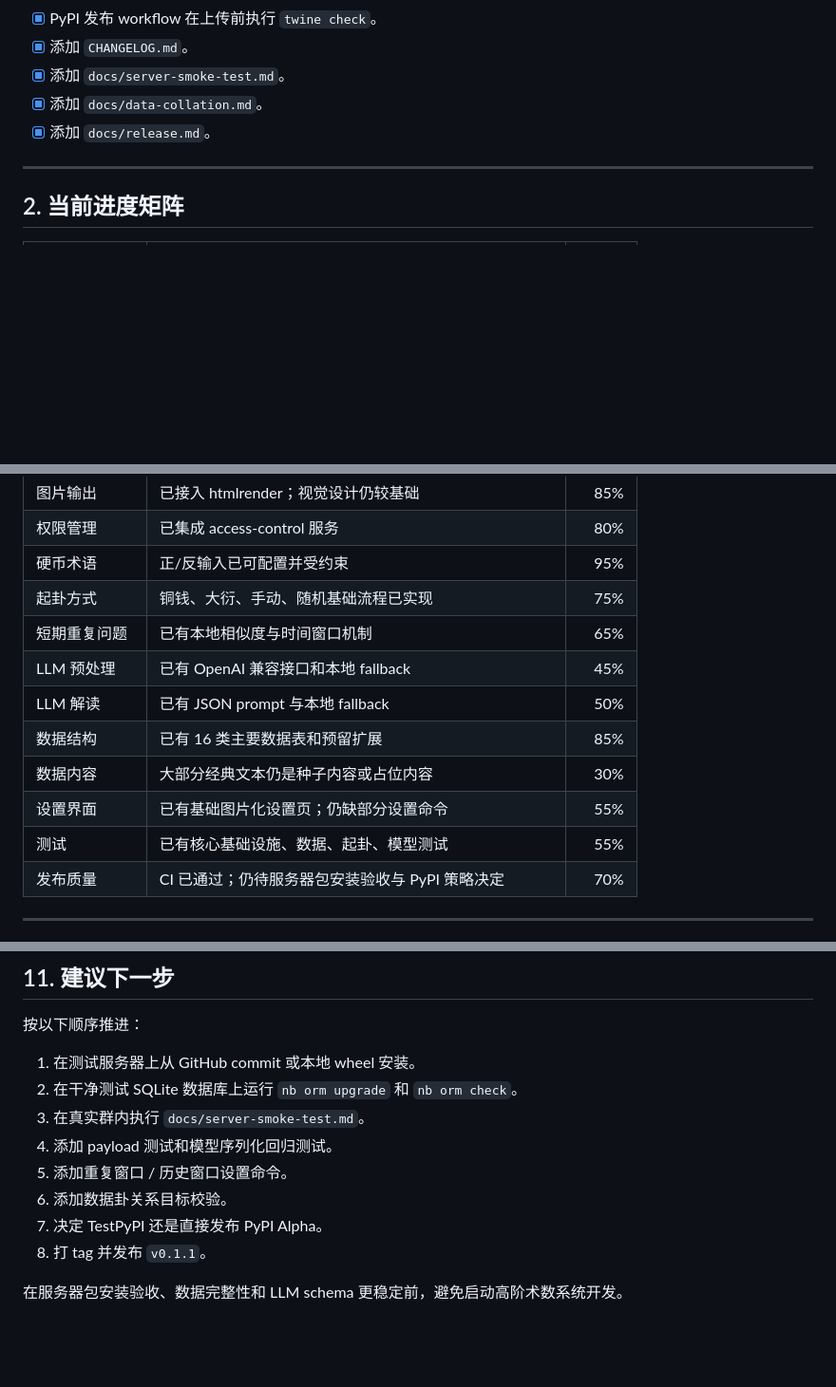
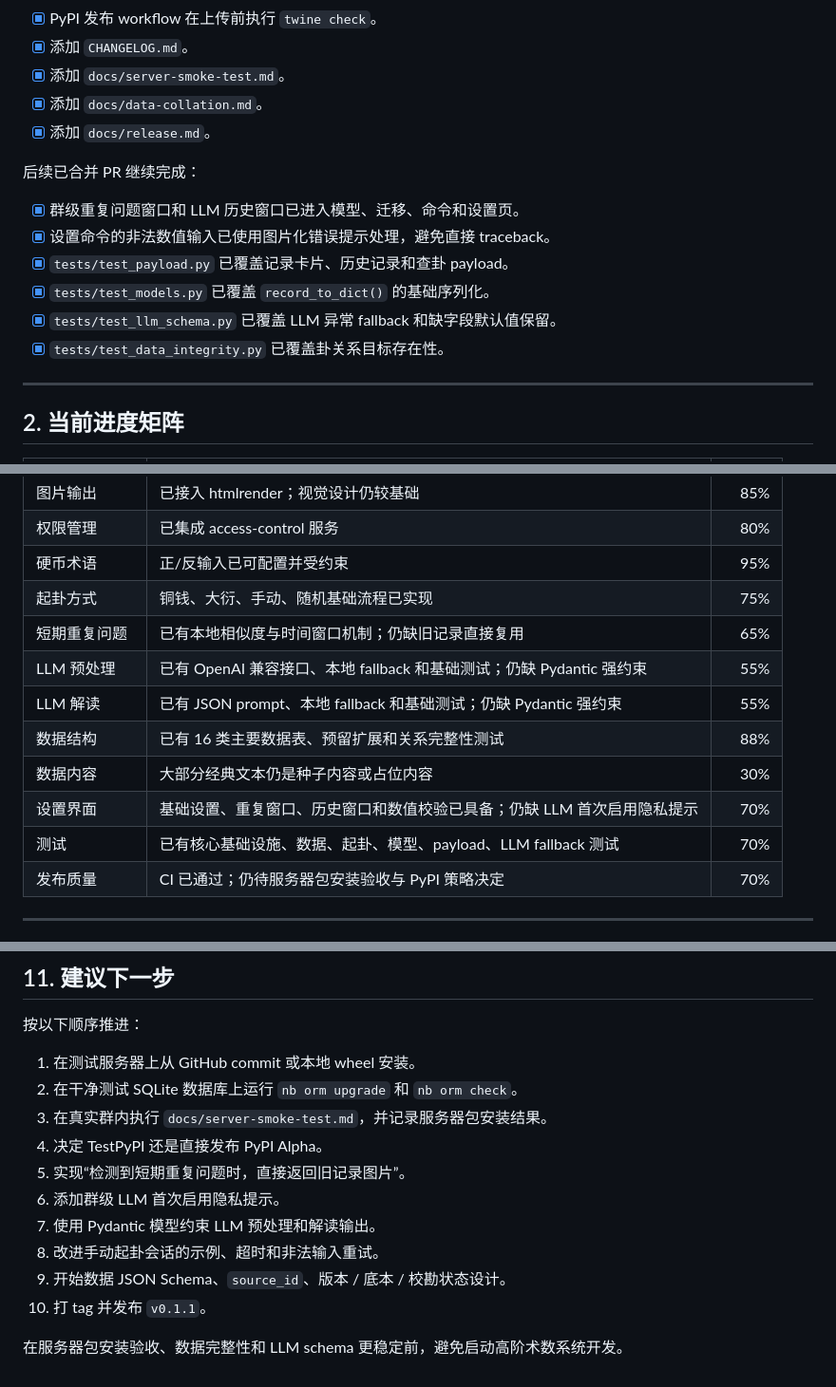
Before and after one commit to newcovid/nonebot-plugin-yijing, a Markdown page: TODO.md, 3 parts joined by grey strips. Shown at 95% size. Rendered like a GitHub page; blank space fills up the shorter version.

Commit message:
docs: sync todo status after pr6

```diff
--- a/TODO.md
+++ b/TODO.md
@@ -65,6 +65,15 @@ twine check dist/*
 - [x] 添加 `docs/data-collation.md`。
 - [x] 添加 `docs/release.md`。
 
+后续已合并 PR 继续完成：
+
+- [x] 群级重复问题窗口和 LLM 历史窗口已进入模型、迁移、命令和设置页。
+- [x] 设置命令的非法数值输入已使用图片化错误提示处理，避免直接 traceback。
+- [x] `tests/test_payload.py` 已覆盖记录卡片、历史记录和查卦 payload。
+- [x] `tests/test_models.py` 已覆盖 `record_to_dict()` 的基础序列化。
+- [x] `tests/test_llm_schema.py` 已覆盖 LLM 异常 fallback 和缺字段默认值保留。
+- [x] `tests/test_data_integrity.py` 已覆盖卦关系目标存在性。
+
 ---
 
 ## 2. 当前进度矩阵
@@ -79,13 +88,13 @@ twine check dist/*
 | 权限管理 | 已集成 access-control 服务 | 80% |
 | 硬币术语 | 正/反输入已可配置并受约束 | 95% |
 | 起卦方式 | 铜钱、大衍、手动、随机基础流程已实现 | 75% |
-| 短期重复问题 | 已有本地相似度与时间窗口机制 | 65% |
-| LLM 预处理 | 已有 OpenAI 兼容接口和本地 fallback | 45% |
-| LLM 解读 | 已有 JSON prompt 与本地 fallback | 50% |
-| 数据结构 | 已有 16 类主要数据表和预留扩展 | 85% |
+| 短期重复问题 | 已有本地相似度与时间窗口机制；仍缺旧记录直接复用 | 65% |
+| LLM 预处理 | 已有 OpenAI 兼容接口、本地 fallback 和基础测试；仍缺 Pydantic 强约束 | 55% |
+| LLM 解读 | 已有 JSON prompt、本地 fallback 和基础测试；仍缺 Pydantic 强约束 | 55% |
+| 数据结构 | 已有 16 类主要数据表、预留扩展和关系完整性测试 | 88% |
 | 数据内容 | 大部分经典文本仍是种子内容或占位内容 | 30% |
-| 设置界面 | 已有基础图片化设置页；仍缺部分设置命令 | 55% |
-| 测试 | 已有核心基础设施、数据、起卦、模型测试 | 55% |
+| 设置界面 | 基础设置、重复窗口、历史窗口和数值校验已具备；仍缺 LLM 首次启用隐私提示 | 70% |
+| 测试 | 已有核心基础设施、数据、起卦、模型、payload、LLM fallback 测试 | 70% |
 | 发布质量 | CI 已通过；仍待服务器包安装验收与 PyPI 策略决定 | 70% |
 
 ---
@@ -397,11 +406,13 @@ twine check dist/*
 
 1. 在测试服务器上从 GitHub commit 或本地 wheel 安装。
 2. 在干净测试 SQLite 数据库上运行 `nb orm upgrade` 和 `nb orm check`。
-3. 在真实群内执行 `docs/server-smoke-test.md`。
-4. 添加 payload 测试和模型序列化回归测试。
-5. 添加重复窗口 / 历史窗口设置命令。
-6. 添加数据卦关系目标校验。
-7. 决定 TestPyPI 还是直接发布 PyPI Alpha。
-8. 打 tag 并发布 `v0.1.1`。
+3. 在真实群内执行 `docs/server-smoke-test.md`，并记录服务器包安装结果。
+4. 决定 TestPyPI 还是直接发布 PyPI Alpha。
+5. 实现“检测到短期重复问题时，直接返回旧记录图片”。
+6. 添加群级 LLM 首次启用隐私提示。
+7. 使用 Pydantic 模型约束 LLM 预处理和解读输出。
+8. 改进手动起卦会话的示例、超时和非法输入重试。
+9. 开始数据 JSON Schema、`source_id`、版本 / 底本 / 校勘状态设计。
+10. 打 tag 并发布 `v0.1.1`。
 
 在服务器包安装验收、数据完整性和 LLM schema 更稳定前，避免启动高阶术数系统开发。
```
Also changed, not shown: other parts of TODO.md (+17 -17 lines).
